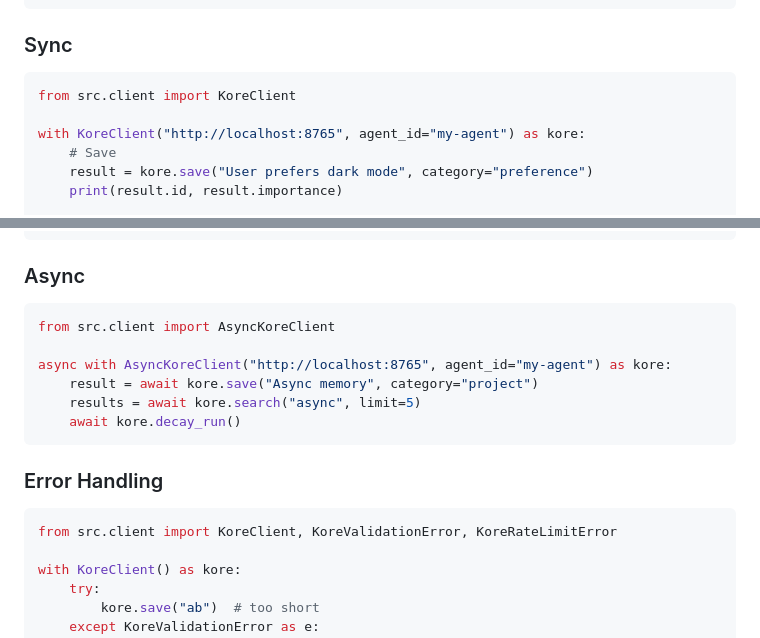
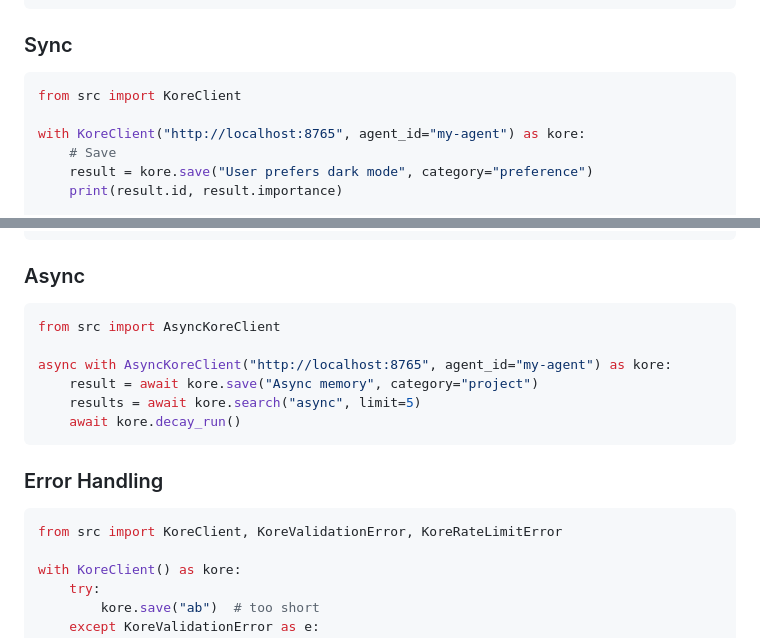
Before and after one commit to auriti-web-design/kore-memory, a Markdown page: README.md, 2 parts joined by grey strips. GitHub-like rendering.

Commit message:
docs(readme): aggiornare import SDK a from src import
🤖 Generated with [Claude Code](https://claude.com/claude-code)

Co-Authored-By: Claude <noreply@anthropic.com>

````diff
--- a/README.md
+++ b/README.md
@@ -421,7 +421,7 @@ pip install kore-memory
 ### Sync
 
 ```python
-from src.client import KoreClient
+from src import KoreClient
 
 with KoreClient("http://localhost:8765", agent_id="my-agent") as kore:
     # Save
@@ -453,7 +453,7 @@ with KoreClient("http://localhost:8765", agent_id="my-agent") as kore:
 ### Async
 
 ```python
-from src.client import AsyncKoreClient
+from src import AsyncKoreClient
 
 async with AsyncKoreClient("http://localhost:8765", agent_id="my-agent") as kore:
     result = await kore.save("Async memory", category="project")
@@ -464,7 +464,7 @@ async with AsyncKoreClient("http://localhost:8765", agent_id="my-agent") as kore
 ### Error Handling
 
 ```python
-from src.client import KoreClient, KoreValidationError, KoreRateLimitError
+from src import KoreClient, KoreValidationError, KoreRateLimitError
 
 with KoreClient() as kore:
     try:
````
